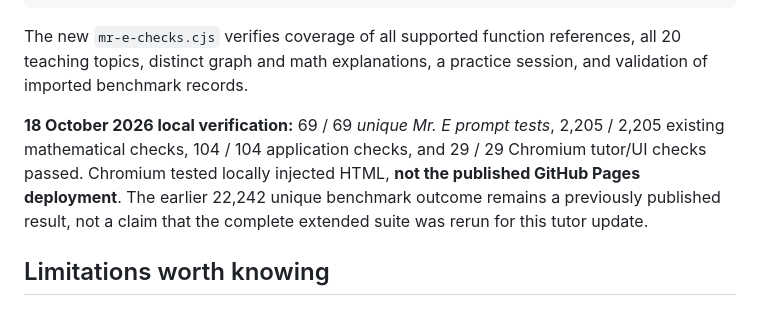
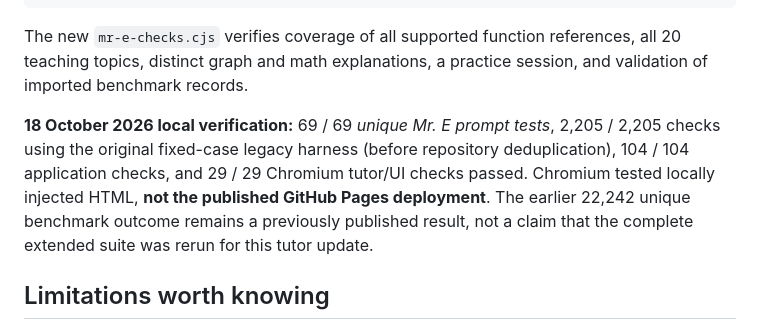
Before and after one commit to mitchell-d00/Mitchell-Tech-V120.2-A-self-teaching-scientific-and-graphing-calculator-, a Markdown page: MR-E.md, the part around the change. Rendered like a GitHub page.

Commit message:
Clarify older fixed-case suite count versus deduplicated repository test runner

```diff
--- a/MR-E.md
+++ b/MR-E.md
@@ -56,7 +56,7 @@ node tests/unique-benchmarks.cjs
 
 The new `mr-e-checks.cjs` verifies coverage of all supported function references, all 20 teaching topics, distinct graph and math explanations, a practice session, and validation of imported benchmark records.
 
-**18 October 2026 local verification:** 69 / 69 *unique Mr. E prompt tests*, 2,205 / 2,205 existing mathematical checks, 104 / 104 application checks, and 29 / 29 Chromium tutor/UI checks passed. Chromium tested locally injected HTML, **not the published GitHub Pages deployment**. The earlier 22,242 unique benchmark outcome remains a previously published result, not a claim that the complete extended suite was rerun for this tutor update.
+**18 October 2026 local verification:** 69 / 69 *unique Mr. E prompt tests*, 2,205 / 2,205 checks using the original fixed-case legacy harness (before repository deduplication), 104 / 104 application checks, and 29 / 29 Chromium tutor/UI checks passed. Chromium tested locally injected HTML, **not the published GitHub Pages deployment**. The earlier 22,242 unique benchmark outcome remains a previously published result, not a claim that the complete extended suite was rerun for this tutor update.
 
 ## Limitations worth knowing
 
```
